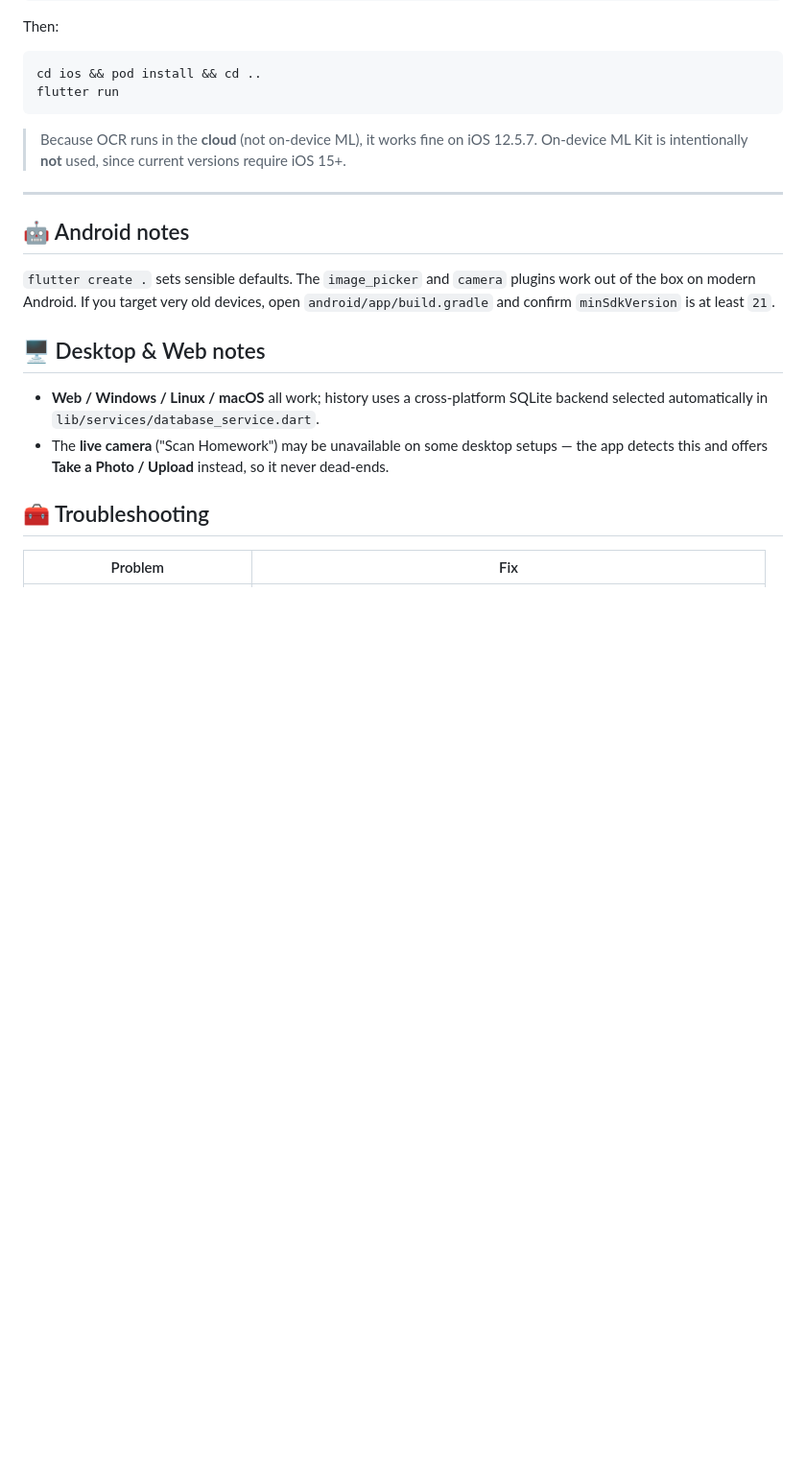
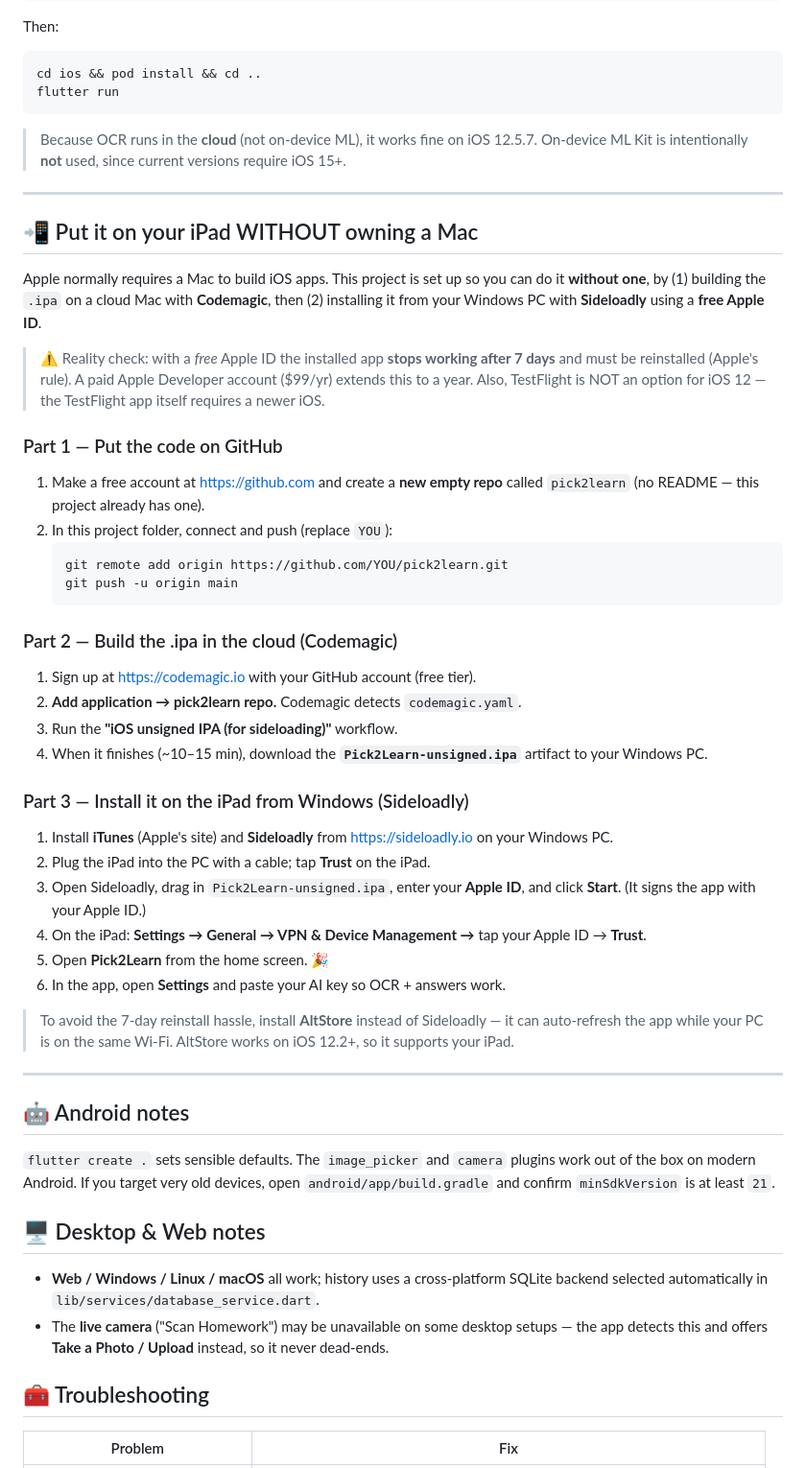
Before and after one commit to berisakayi-sys/pick2learn, a Markdown page: README.md, the part around the change. Shown at 96% size. GitHub-like rendering; blank space fills up the shorter version.

Commit message:
docs: add no-Mac iPad sideloading guide

````diff
--- a/README.md
+++ b/README.md
@@ -150,6 +150,51 @@ flutter run
 
 ---
 
+## 📲 Put it on your iPad WITHOUT owning a Mac
+
+Apple normally requires a Mac to build iOS apps. This project is set up so you
+can do it **without one**, by (1) building the `.ipa` on a cloud Mac with
+**Codemagic**, then (2) installing it from your Windows PC with **Sideloadly**
+using a **free Apple ID**.
+
+> ⚠️ Reality check: with a *free* Apple ID the installed app **stops working
+> after 7 days** and must be reinstalled (Apple's rule). A paid Apple Developer
+> account ($99/yr) extends this to a year. Also, TestFlight is NOT an option for
+> iOS 12 — the TestFlight app itself requires a newer iOS.
+
+### Part 1 — Put the code on GitHub
+1. Make a free account at <https://github.com> and create a **new empty repo**
+   called `pick2learn` (no README — this project already has one).
+2. In this project folder, connect and push (replace `YOU`):
+   ```bash
+   git remote add origin https://github.com/YOU/pick2learn.git
+   git push -u origin main
+   ```
+
+### Part 2 — Build the .ipa in the cloud (Codemagic)
+1. Sign up at <https://codemagic.io> with your GitHub account (free tier).
+2. **Add application → pick2learn repo.** Codemagic detects `codemagic.yaml`.
+3. Run the **"iOS unsigned IPA (for sideloading)"** workflow.
+4. When it finishes (~10–15 min), download the **`Pick2Learn-unsigned.ipa`**
+   artifact to your Windows PC.
+
+### Part 3 — Install it on the iPad from Windows (Sideloadly)
+1. Install **iTunes** (Apple's site) and **Sideloadly** from
+   <https://sideloadly.io> on your Windows PC.
+2. Plug the iPad into the PC with a cable; tap **Trust** on the iPad.
+3. Open Sideloadly, drag in `Pick2Learn-unsigned.ipa`, enter your **Apple ID**,
+   and click **Start**. (It signs the app with your Apple ID.)
+4. On the iPad: **Settings → General → VPN & Device Management →** tap your
+   Apple ID → **Trust**.
+5. Open **Pick2Learn** from the home screen. 🎉
+6. In the app, open **Settings** and paste your AI key so OCR + answers work.
+
+> To avoid the 7-day reinstall hassle, install **AltStore** instead of
+> Sideloadly — it can auto-refresh the app while your PC is on the same Wi-Fi.
+> AltStore works on iOS 12.2+, so it supports your iPad.
+
+---
+
 ## 🤖 Android notes
 
 `flutter create .` sets sensible defaults. The `image_picker` and `camera`
````
